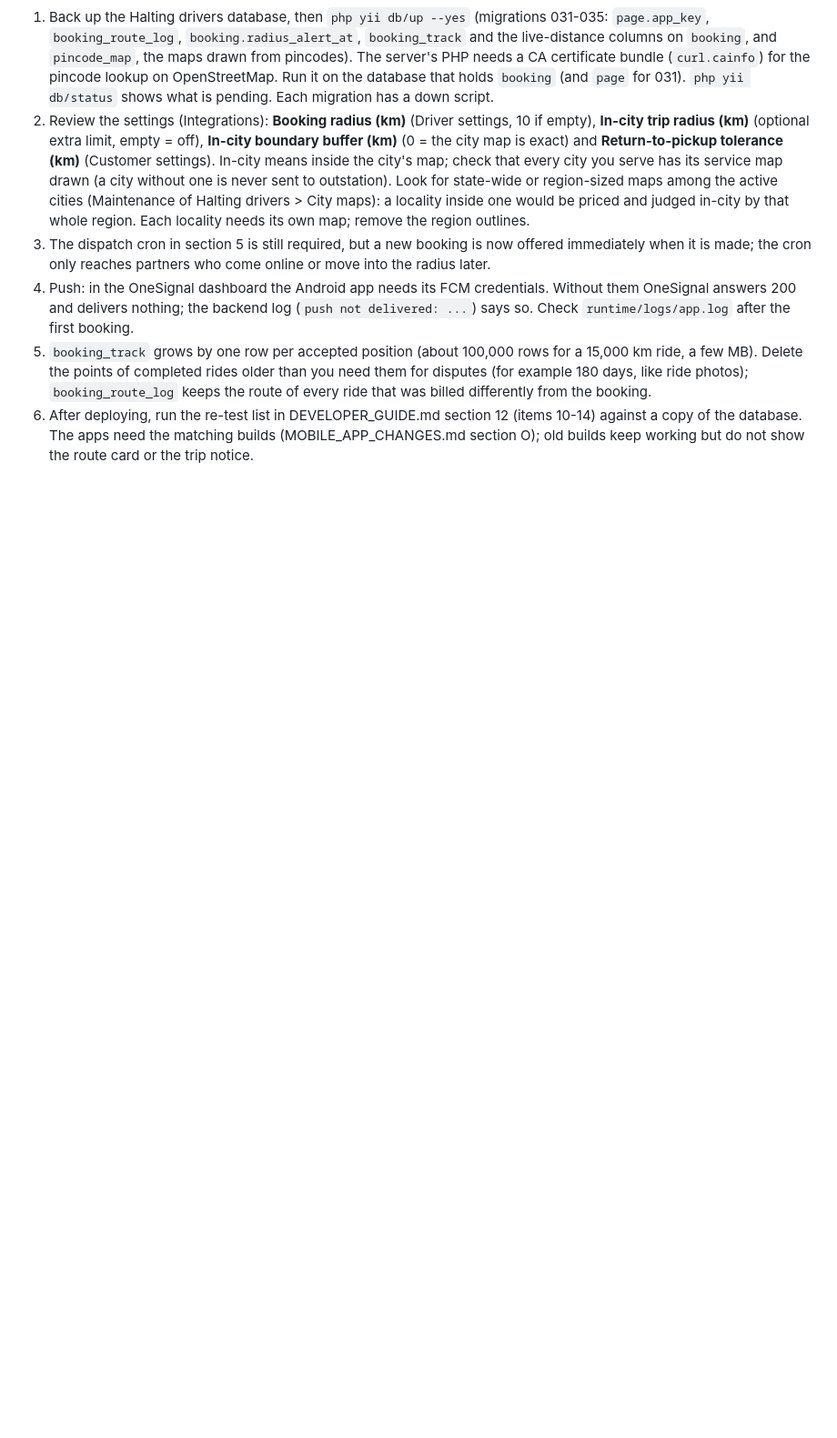
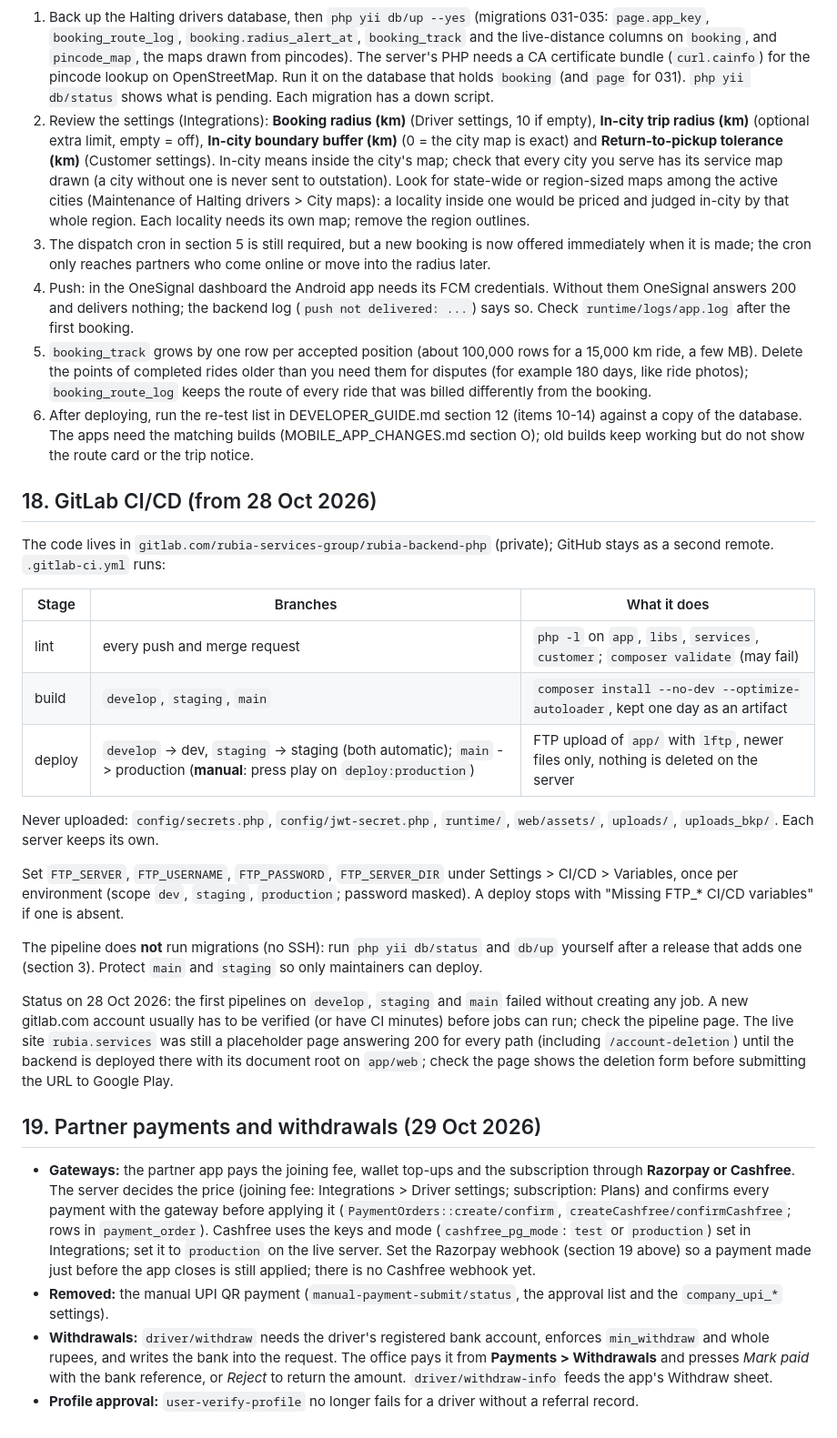
Before and after one commit to anjaniservices369/rubia-backend-php, a Markdown page: DEPLOY.md, the part around the change. Shown at 91% size. GitHub-like rendering; blank space fills up the shorter version.

Commit message:
Docs: GitLab CI/CD, partner payments and withdrawals
Co-Authored-By: Claude Sonnet 5.5 <noreply@anthropic.com>

```diff
--- a/DEPLOY.md
+++ b/DEPLOY.md
@@ -545,3 +545,32 @@ cards to a row, because their sections hold wide forms: their root box has the c
    that was billed differently from the booking.
 6. After deploying, run the re-test list in DEVELOPER_GUIDE.md section 12 (items 10-14) against a copy of the database. The apps need the matching
    builds (MOBILE_APP_CHANGES.md section O); old builds keep working but do not show the route card or the trip notice.
+
+## 18. GitLab CI/CD (from 28 Oct 2026)
+
+The code lives in `gitlab.com/rubia-services-group/rubia-backend-php` (private); GitHub stays as a second remote. `.gitlab-ci.yml` runs:
+
+| Stage | Branches | What it does |
+|---|---|---|
+| lint | every push and merge request | `php -l` on `app`, `libs`, `services`, `customer`; `composer validate` (may fail) |
+| build | `develop`, `staging`, `main` | `composer install --no-dev --optimize-autoloader`, kept one day as an artifact |
+| deploy | `develop` -> dev, `staging` -> staging (both automatic); `main` -> production (**manual**: press play on `deploy:production`) | FTP upload of `app/` with `lftp`, newer files only, nothing is deleted on the server |
+
+Never uploaded: `config/secrets.php`, `config/jwt-secret.php`, `runtime/`, `web/assets/`, `uploads/`, `uploads_bkp/`. Each server keeps its own.
+
+Set `FTP_SERVER`, `FTP_USERNAME`, `FTP_PASSWORD`, `FTP_SERVER_DIR` under Settings > CI/CD > Variables, once per environment (scope `dev`, `staging`, `production`; password masked). A deploy stops with "Missing FTP_* CI/CD variables" if one is absent.
+
+The pipeline does **not** run migrations (no SSH): run `php yii db/status` and `db/up` yourself after a release that adds one (section 3). Protect `main` and `staging` so only maintainers can deploy.
+
+Status on 28 Oct 2026: the first pipelines on `develop`, `staging` and `main` failed without creating any job. A new gitlab.com account usually has to be verified (or have CI minutes) before jobs can run; check the pipeline page. The live site `rubia.services` was still a placeholder page answering 200 for every path (including `/account-deletion`) until the backend is deployed there with its document root on `app/web`; check the page shows the deletion form before submitting the URL to Google Play.
+
+## 19. Partner payments and withdrawals (29 Oct 2026)
+
+- **Gateways:** the partner app pays the joining fee, wallet top-ups and the subscription through **Razorpay or Cashfree**. The server decides the price (joining fee: Integrations > Driver settings; subscription: Plans) and
+  confirms every payment with the gateway before applying it (`PaymentOrders::create/confirm`, `createCashfree/confirmCashfree`; rows in `payment_order`). Cashfree uses the keys and mode
+  (`cashfree_pg_mode`: `test` or `production`) set in Integrations; set it to `production` on the live server. Set the Razorpay webhook (section 19 above) so a payment made just before the app closes is still applied;
+  there is no Cashfree webhook yet.
+- **Removed:** the manual UPI QR payment (`manual-payment-submit/status`, the approval list and the `company_upi_*` settings).
+- **Withdrawals:** `driver/withdraw` needs the driver's registered bank account, enforces `min_withdraw` and whole rupees, and writes the bank into the request. The office pays it from **Payments > Withdrawals** and presses *Mark paid* with the bank
+  reference, or *Reject* to return the amount. `driver/withdraw-info` feeds the app's Withdraw sheet.
+- **Profile approval:** `user-verify-profile` no longer fails for a driver without a referral record.
```
Also changed, not shown: DEVELOPER_GUIDE.md (+12 -0 lines).
